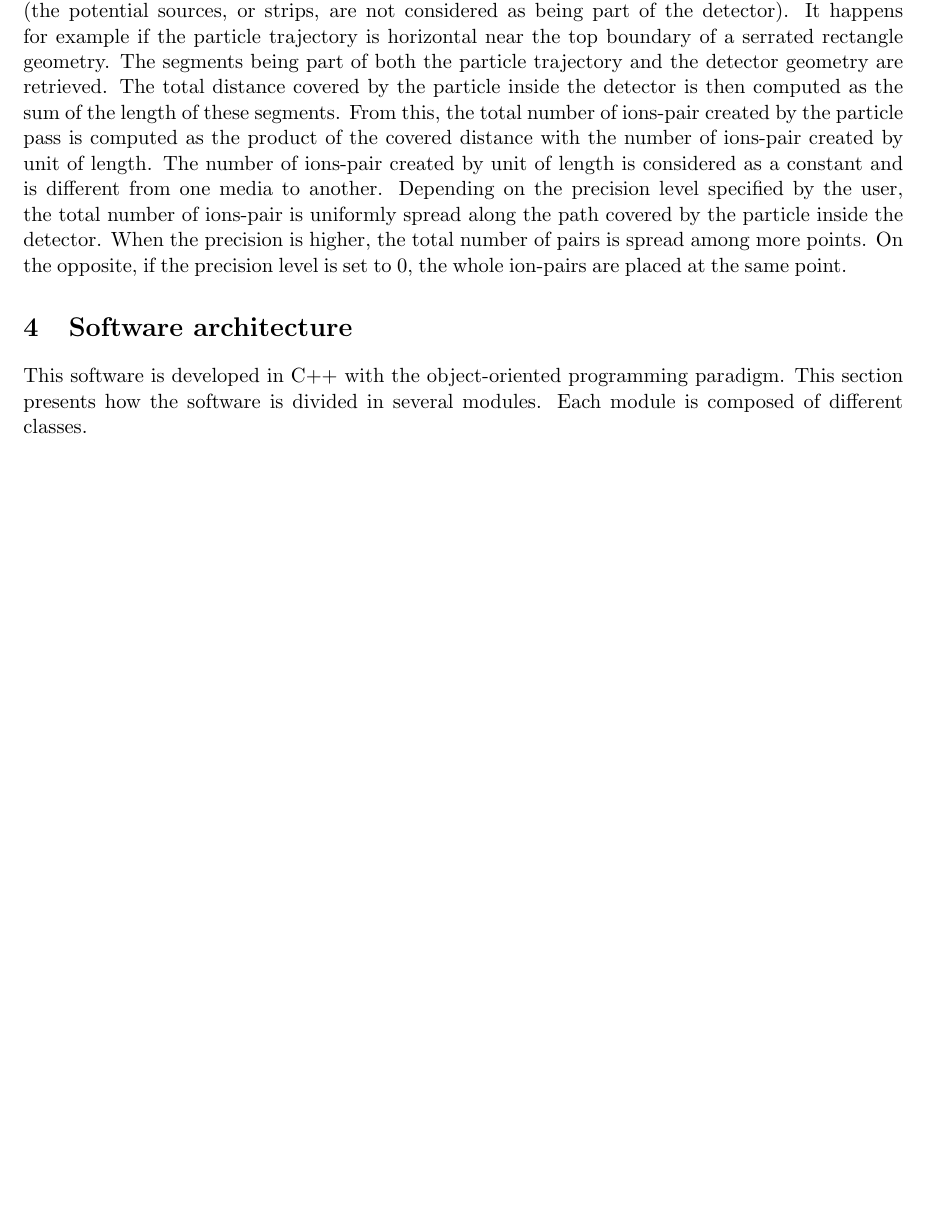
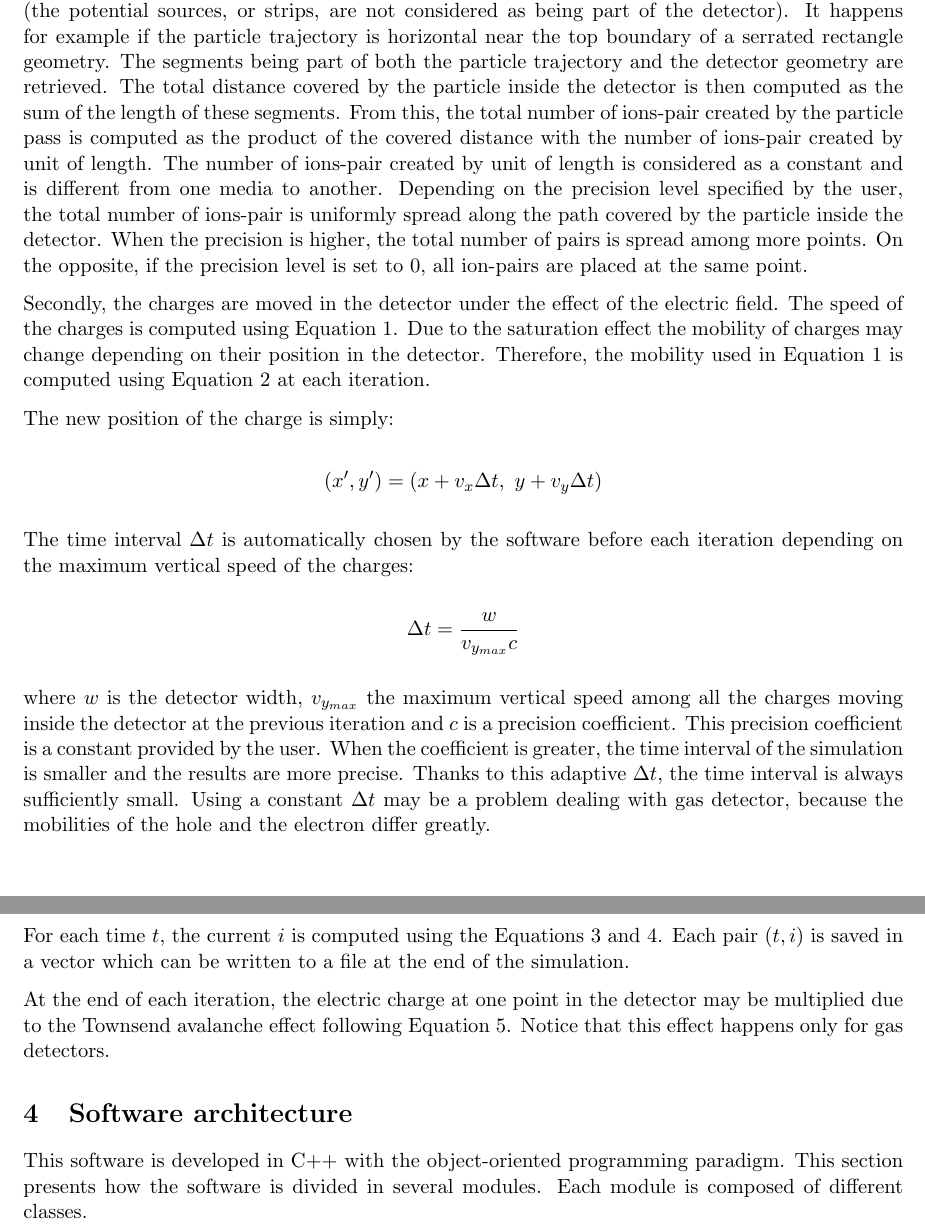
Before and after one commit to aschils/pdetect, a LaTeX document (report/report.tex): part of page 9 of 13 before the commit and two parts of pages 9 and 10 of 13 after it, the two joined at a grey line, cut so that both start at the same text, the shorter picture padded with empty space. Compiled offline with pdfLaTeX.

Commit message:
some report..

```diff
--- a/report/report.tex
+++ b/report/report.tex
@@ -392,7 +407,42 @@
 	is uniformly spread along the path covered by the particle inside the
 	detector. When the precision is higher, the total number of pairs is spread
 	among more points. On the opposite, if the precision level is set to 0,
-	the whole ion-pairs are placed at the same point.
+	all ion-pairs are placed at the same point.
+
+
+Secondly, the charges are moved in the detector under the effect of the electric
+field. The speed of the charges is computed using Equation~\ref{eq:charge_speed}.
+Due to the saturation effect the mobility of charges may change depending on
+their position in the detector. Therefore, the mobility used in Equation~\ref{eq:charge_speed}
+is computed using Equation~\ref{eq:saturation} at each iteration.
+
+
+
+The new position of the charge is simply:
+
+\[(x',y') = (x + v_x \Delta t, \ y + v_y \Delta t)\]
+
+The time interval $\Delta t$ is automatically chosen by the software before
+each iteration depending on the maximum vertical speed of the charges:
+
+\[\Delta t = \frac{w}{v_{y_{max}} c}\]
+
+where $w$ is the detector width, $v_{y_{max}}$ the maximum vertical speed
+among all the charges moving inside the detector at the previous iteration and
+$c$ is a precision coefficient. This precision coefficient is a constant provided
+by the user. When the coefficient is greater, the time interval
+of the simulation is smaller and the results are more precise.
+Thanks to this adaptive $\Delta t$, the time interval is always sufficiently small.
+Using a constant $\Delta t$ may be a problem dealing with gas detector, because
+the mobilities of the hole and the electron differ greatly.
+
+For each time $t$, the current $i$ is computed using the Equations~\ref{eq:ramo}
+and~\ref{eq:tot_current}. Each pair $(t, i)$ is saved in a vector which can be
+written to a file at the end of the simulation.
+
+At the end of each iteration, the electric charge at one point in the detector
+may be multiplied due to the Townsend avalanche effect following Equation~\ref{eq:townsend}.
+Notice that this effect happens only for gas detectors.
 
 \section{Software architecture}
 
```
Also changed, not shown: report/report.tex (31 more changed lines).
